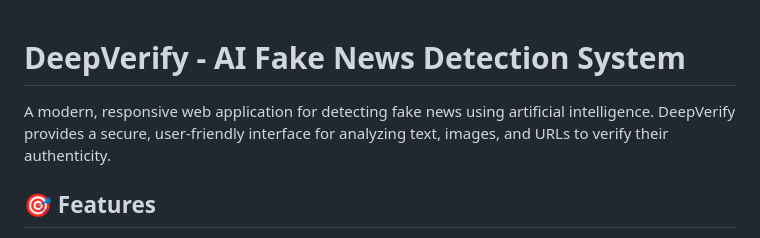
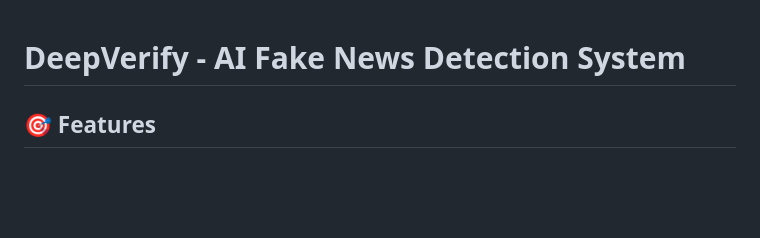
Before and after one commit to arjuniverse/Deep-Verify-, a Markdown page: README.md, the part around the change. GitHub-like rendering; blank space fills up the shorter version.

```diff
--- a/README.md
+++ b/README.md
@@ -1,6 +1,6 @@
 # DeepVerify - AI Fake News Detection System
 
-A modern, responsive web application for detecting fake news using artificial intelligence. DeepVerify provides a secure, user-friendly interface for analyzing text, images, and URLs to verify their authenticity.
+
 
 ## 🎯 Features
 
```
